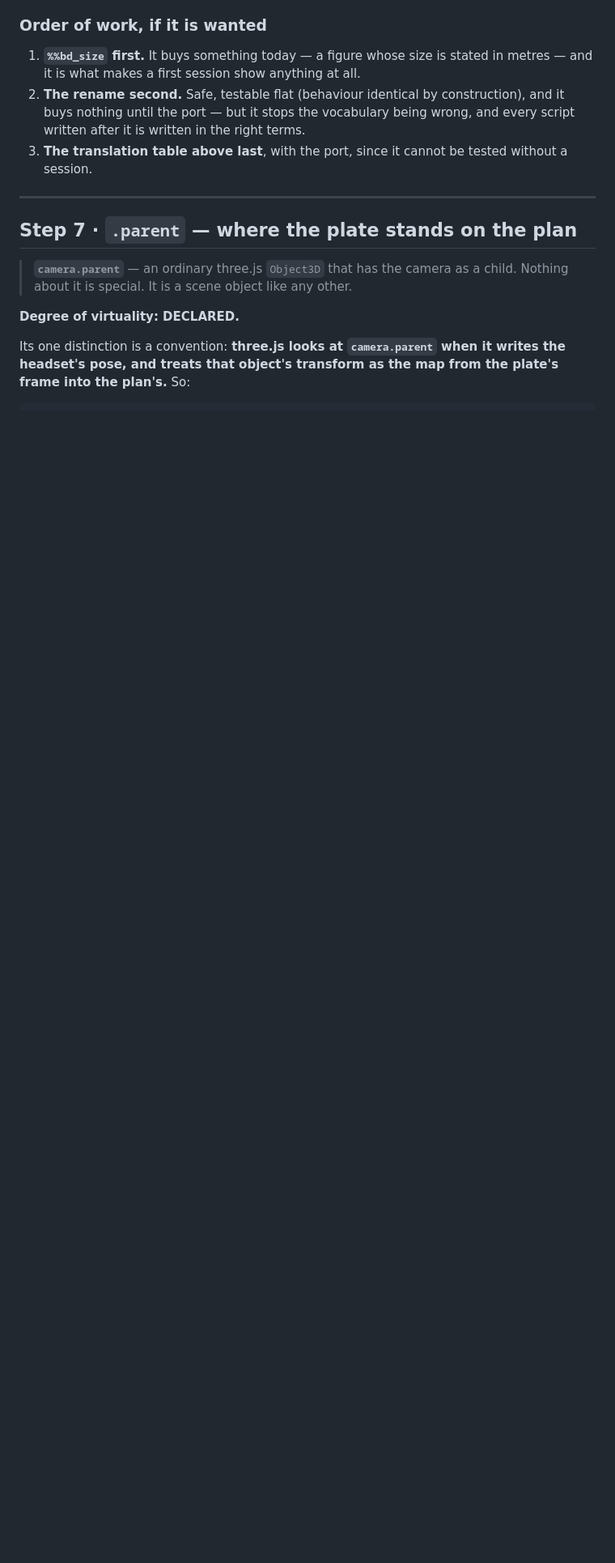
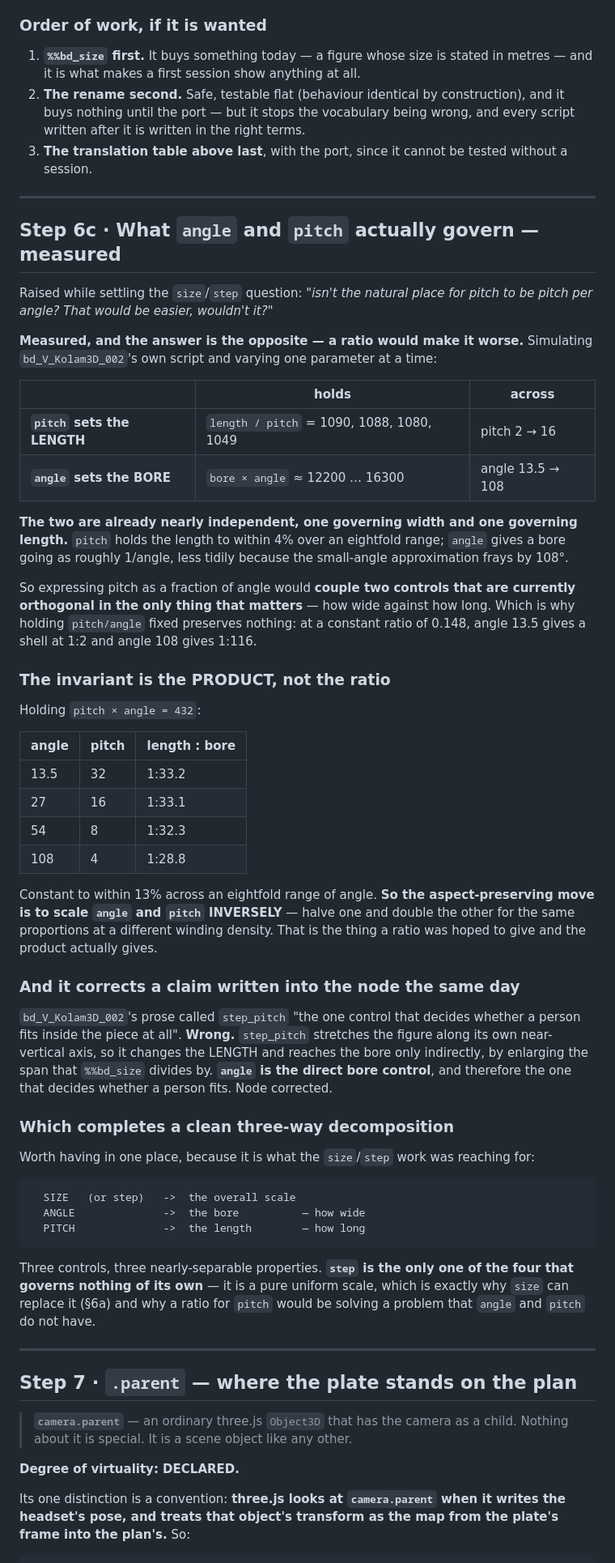
Before and after one commit to wrcstewart/butterflydreaming-graphviewer1, a Markdown page: VR_FromScratch_2026-10-16.md, the part around the change. Shown at 81% size. GitHub-like rendering; blank space fills up the shorter version.

Commit message:
§6c: angle sets the bore, pitch sets the length — the product, not the ratio
The author, mid-way through the size/step question: isn't the natural
place for pitch to be pitch per angle? Measured instead of argued, by
simulating bd_V_Kolam3D_002's own script, and the answer is the
opposite — a ratio would make it worse.

ANGLE AND PITCH ARE ALREADY NEARLY INDEPENDENT, one governing width and
one governing length. length/pitch holds at 1090, 1088, 1080, 1049
across pitch 2 to 16 — four per cent over an eightfold range. bore x
angle holds near 12200 to 16300 across angle 13.5 to 108, less tidily
because the small-angle approximation frays by 108 degrees. So
expressing pitch as a fraction of angle would COUPLE two controls that
are currently orthogonal in the only thing that matters, which is why
holding pitch/angle fixed preserves nothing: at a constant 0.148, angle
13.5 gives a shell at 1:2 and angle 108 gives 1:116.

AND THE INVARIANT IS THE PRODUCT. At pitch x angle = 432 the
length-to-bore ratio holds at 1:33.2, 1:33.1, 1:32.3, 1:28.8 across an
eightfold range of angle — thirteen per cent. So the aspect-preserving
move is to scale angle and pitch INVERSELY: halve one and double the
other for the same proportions at a different winding density. Which is
the thing a ratio was hoped to give, and the product actually gives.

IT ALSO CORRECTS A CLAIM I WROTE INTO THE NODE THE SAME DAY. The prose
called step_pitch "the one control that decides whether a person fits
inside the piece at all". Wrong: step_pitch stretches the figure along
its own near-vertical axis, so it changes the LENGTH and reaches the
bore only indirectly, by enlarging the span %%bd_size divides by. ANGLE
is the direct bore control and therefore the one that decides whether a
person fits. Node prose rewritten, §9's row struck and corrected, DB
backed up first.

And it completes a clean three-way decomposition which is what the
size/step work was reaching for: size is the overall scale, angle is
the bore, pitch is the length. Three controls, three nearly-separable
properties — and `step` is the only one of the four that governs
nothing of its own, being a pure uniform scale, which is exactly why
size can replace it and why a ratio for pitch would solve a problem
angle and pitch do not have.

Co-Authored-By: Claude Opus 5 (1M context) <noreply@anthropic.com>

````diff
--- a/VR_FromScratch_2026-10-16.md
+++ b/VR_FromScratch_2026-10-16.md
@@ -878,6 +878,72 @@ headset would be reproducing a limitation as if it were a feature.
    right terms.
 3. **The translation table above last**, with the port, since it cannot be
    tested without a session.
+
+---
+
+## Step 6c · What `angle` and `pitch` actually govern — measured
+
+Raised while settling the `size`/`step` question: *"isn't the natural place for
+pitch to be pitch per angle? That would be easier, wouldn't it?"*
+
+**Measured, and the answer is the opposite — a ratio would make it worse.**
+Simulating `bd_V_Kolam3D_002`'s own script and varying one parameter at a time:
+
+| | holds | across |
+|---|---|---|
+| **`pitch` sets the LENGTH** | `length / pitch` = 1090, 1088, 1080, 1049 | pitch 2 → 16 |
+| **`angle` sets the BORE** | `bore × angle` ≈ 12200 … 16300 | angle 13.5 → 108 |
+
+**The two are already nearly independent, one governing width and one governing
+length.** `pitch` holds the length to within 4% over an eightfold range; `angle`
+gives a bore going as roughly 1/angle, less tidily because the small-angle
+approximation frays by 108°.
+
+So expressing pitch as a fraction of angle would **couple two controls that are
+currently orthogonal in the only thing that matters** — how wide against how
+long. Which is why holding `pitch/angle` fixed preserves nothing: at a constant
+ratio of 0.148, angle 13.5 gives a shell at 1:2 and angle 108 gives 1:116.
+
+### The invariant is the PRODUCT, not the ratio
+
+Holding `pitch × angle = 432`:
+
+| angle | pitch | length : bore |
+|---|---|---|
+| 13.5 | 32 | 1:33.2 |
+| 27 | 16 | 1:33.1 |
+| 54 | 8 | 1:32.3 |
+| 108 | 4 | 1:28.8 |
+
+Constant to within 13% across an eightfold range of angle. **So the
+aspect-preserving move is to scale `angle` and `pitch` INVERSELY** — halve one
+and double the other for the same proportions at a different winding density.
+That is the thing a ratio was hoped to give and the product actually gives.
+
+### And it corrects a claim written into the node the same day
+
+`bd_V_Kolam3D_002`'s prose called `step_pitch` "the one control that decides
+whether a person fits inside the piece at all". **Wrong.** `step_pitch`
+stretches the figure along its own near-vertical axis, so it changes the LENGTH
+and reaches the bore only indirectly, by enlarging the span that `%%bd_size`
+divides by. **`angle` is the direct bore control**, and therefore the one that
+decides whether a person fits. Node corrected.
+
+### Which completes a clean three-way decomposition
+
+Worth having in one place, because it is what the `size`/`step` work was
+reaching for:
+
+```
+  SIZE   (or step)   ->  the overall scale
+  ANGLE              ->  the bore          — how wide
+  PITCH              ->  the length        — how long
+```
+
+Three controls, three nearly-separable properties. **`step` is the only one of
+the four that governs nothing of its own** — it is a pure uniform scale, which
+is exactly why `size` can replace it (§6a) and why a ratio for `pitch` would be
+solving a problem that `angle` and `pitch` do not have.
 
 ---
 
````
